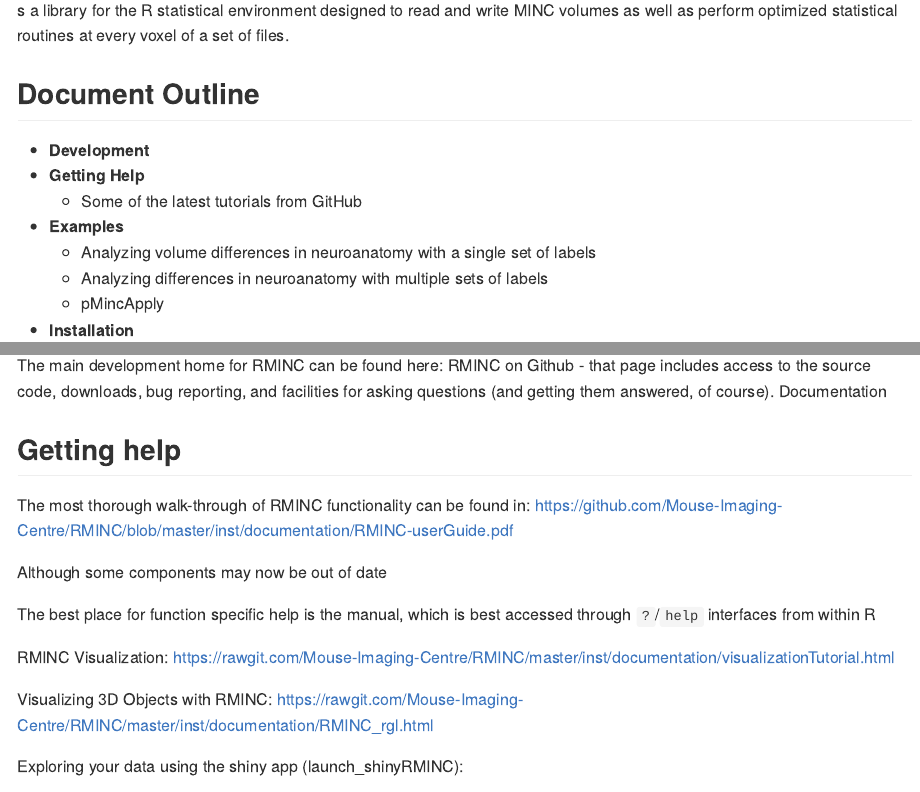
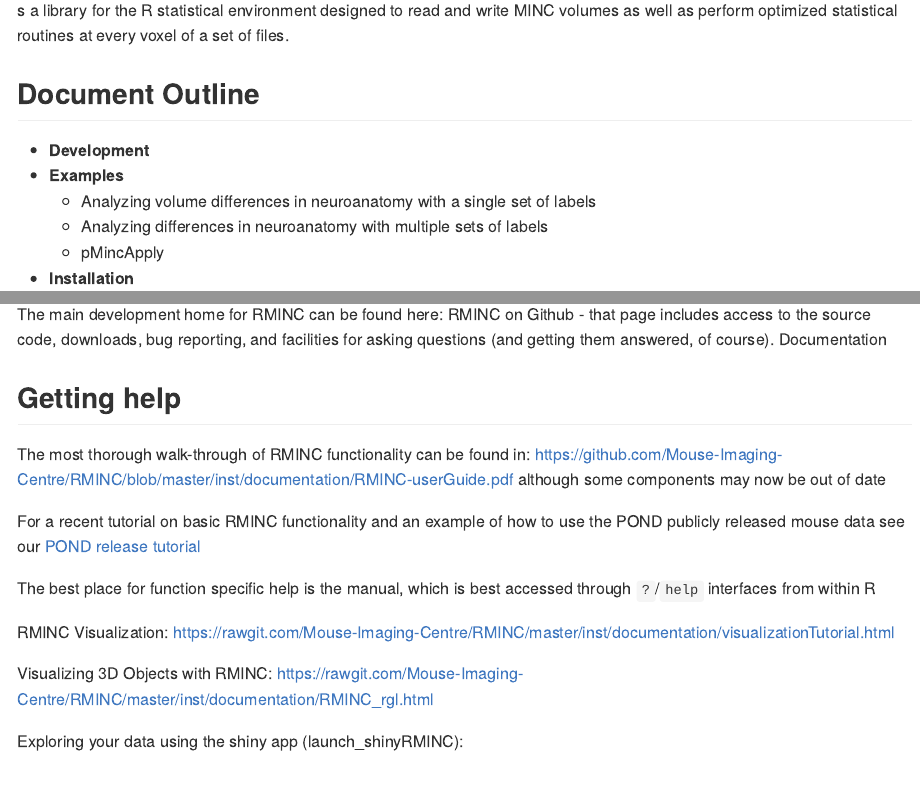
Before and after one commit to Mouse-Imaging-Centre/RMINC, an R Markdown document (index.Rmd): the page in a window 1100 px wide, from 90 px down, and a second part further down, joined at a grey line. The pictures show the output file index.md that the author committed with the source, drawn offline in the style of GitHub; long lines of code are wrapped.

Commit message:
Add the POND data release analysis to the github pages

```diff
--- a/index.Rmd
+++ b/index.Rmd
@@ -8,8 +8,6 @@
 
 ## Document Outline
 - **Development**
-- **Getting Help**
-    - Some of the latest tutorials from GitHub
 - **Examples**
     - Analyzing volume differences in neuroanatomy with a single set of labels
     - Analyzing differences in neuroanatomy with multiple sets of labels
@@ -24,8 +22,10 @@
 ## Getting help
 
 The most thorough walk-through of RMINC functionality can be found in: https://github.com/Mouse-Imaging-Centre/RMINC/blob/master/inst/documentation/RMINC-userGuide.pdf
+although some components may now be out of date
 
-Although some components may now be out of date
+For a recent tutorial on basic RMINC functionality and an example of how to use the POND publicly released mouse data see our
+[POND release tutorial](/RMINC/etc/data_release/example_analysis.html)
 
 The best place for function specific help is the manual, which is best accessed through `?`/`help` interfaces from within R
 
```
Also changed, not shown: etc/data_release/example_analysis.html (added), index.md.
